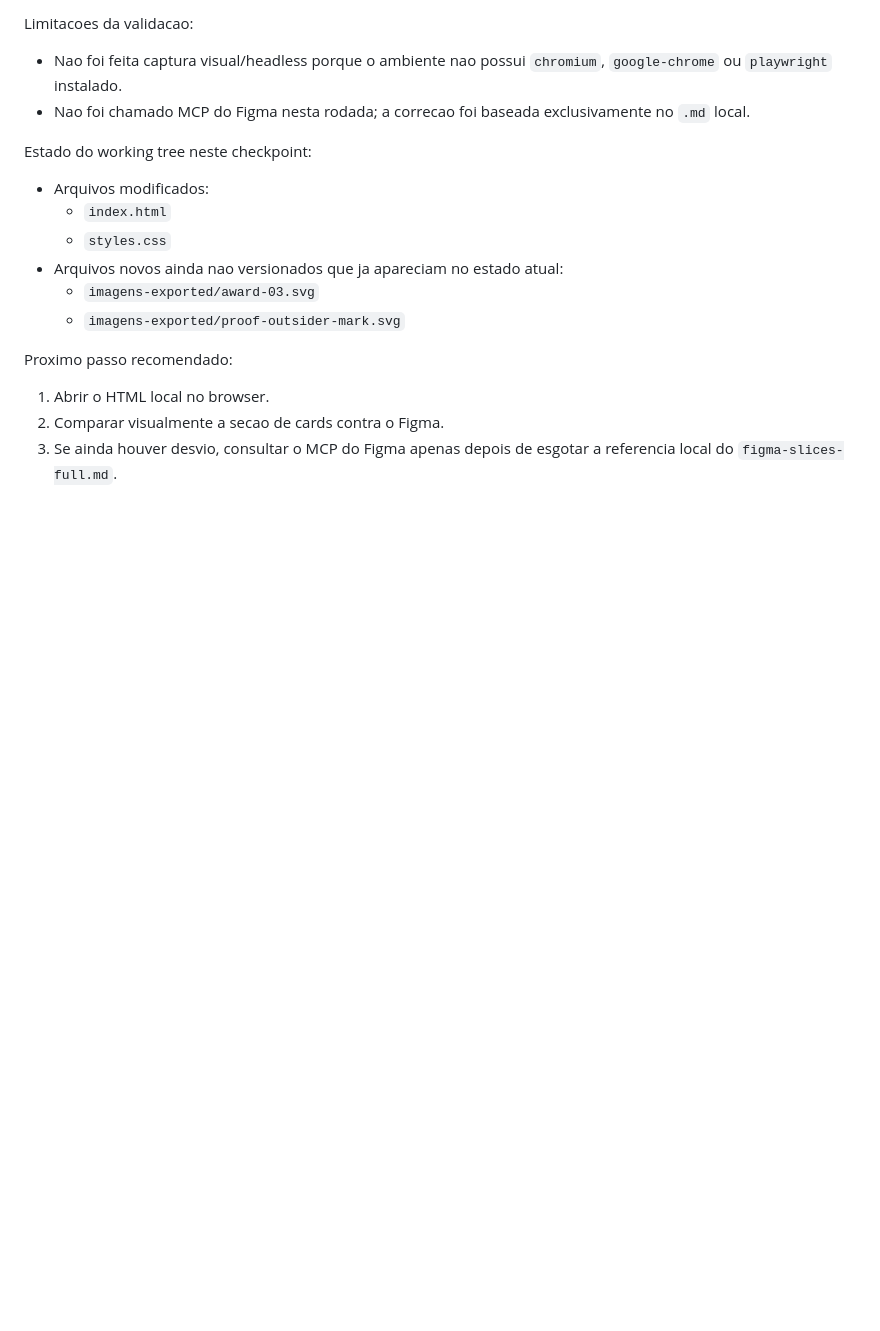
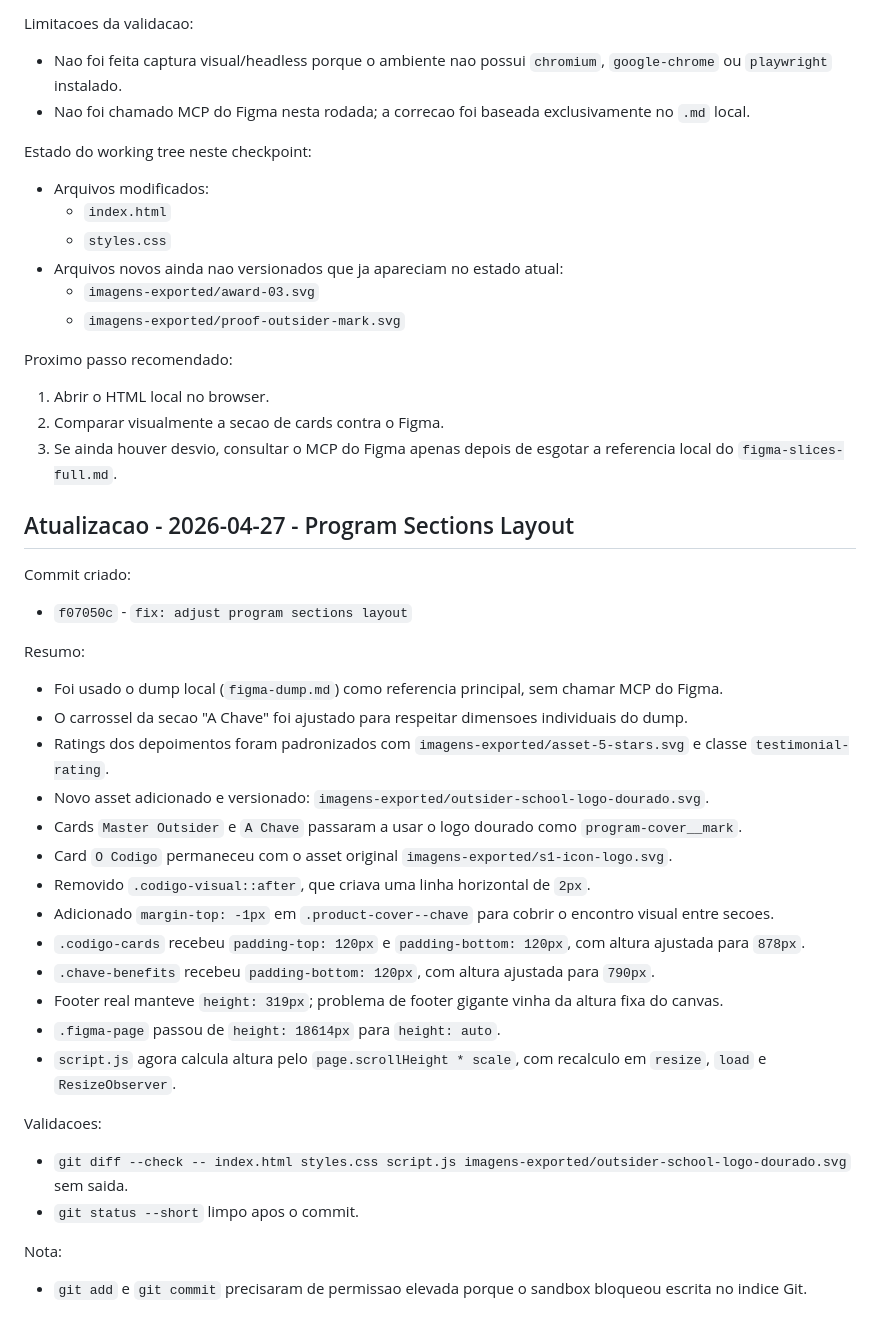
Before and after one commit to mezurash/mezurash-outsider-school-app, a Markdown page: CHECKPOINT_TIMELINE.md, the part around the change. Rendered like a GitHub page; blank space fills up the shorter version.

```diff
--- a/CHECKPOINT_TIMELINE.md
+++ b/CHECKPOINT_TIMELINE.md
@@ -313,3 +313,34 @@ Proximo passo recomendado:
 1. Abrir o HTML local no browser.
 2. Comparar visualmente a secao de cards contra o Figma.
 3. Se ainda houver desvio, consultar o MCP do Figma apenas depois de esgotar a referencia local do `figma-slices-full.md`.
+
+## Atualizacao - 2026-04-27 - Program Sections Layout
+
+Commit criado:
+
+- `f07050c` - `fix: adjust program sections layout`
+
+Resumo:
+
+- Foi usado o dump local (`figma-dump.md`) como referencia principal, sem chamar MCP do Figma.
+- O carrossel da secao "A Chave" foi ajustado para respeitar dimensoes individuais do dump.
+- Ratings dos depoimentos foram padronizados com `imagens-exported/asset-5-stars.svg` e classe `testimonial-rating`.
+- Novo asset adicionado e versionado: `imagens-exported/outsider-school-logo-dourado.svg`.
+- Cards `Master Outsider` e `A Chave` passaram a usar o logo dourado como `program-cover__mark`.
+- Card `O Codigo` permaneceu com o asset original `imagens-exported/s1-icon-logo.svg`.
+- Removido `.codigo-visual::after`, que criava uma linha horizontal de `2px`.
+- Adicionado `margin-top: -1px` em `.product-cover--chave` para cobrir o encontro visual entre secoes.
+- `.codigo-cards` recebeu `padding-top: 120px` e `padding-bottom: 120px`, com altura ajustada para `878px`.
+- `.chave-benefits` recebeu `padding-bottom: 120px`, com altura ajustada para `790px`.
+- Footer real manteve `height: 319px`; problema de footer gigante vinha da altura fixa do canvas.
+- `.figma-page` passou de `height: 18614px` para `height: auto`.
+- `script.js` agora calcula altura pelo `page.scrollHeight * scale`, com recalculo em `resize`, `load` e `ResizeObserver`.
+
+Validacoes:
+
+- `git diff --check -- index.html styles.css script.js imagens-exported/outsider-school-logo-dourado.svg` sem saida.
+- `git status --short` limpo apos o commit.
+
+Nota:
+
+- `git add` e `git commit` precisaram de permissao elevada porque o sandbox bloqueou escrita no indice Git.
```
Also changed, not shown: context-claude.md (+40 -0 lines).
